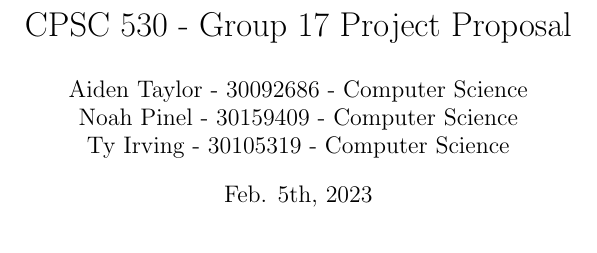
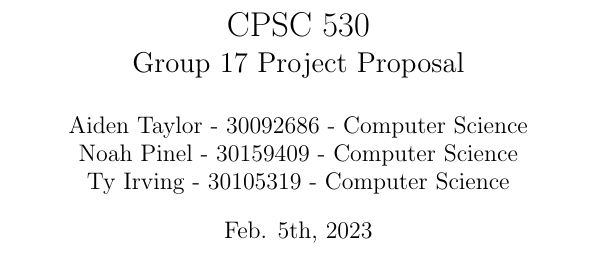
Before and after one commit to NoahPinel/CPSC-530-PROJECT, a LaTeX document (proposal/proposal.tex): part of page 1 of 3, cut so that both start at the same text. Compiled offline with pdfLaTeX.

Commit message:
Fixed title header cause it looked bad 8)

```diff
--- a/proposal/proposal.tex
+++ b/proposal/proposal.tex
@@ -4,7 +4,7 @@
 
 \setlength{\textwidth}{430pt}\setlength{\oddsidemargin}{11pt}
 
-\title{CPSC 530 - Group 17 Project Proposal}
+\title{CPSC 530 \\ \Large Group 17 Project Proposal}
 \author{
 Aiden Taylor - 30092686 - Computer Science
 \and
```
Also changed, not shown: proposal/proposal.pdf.
